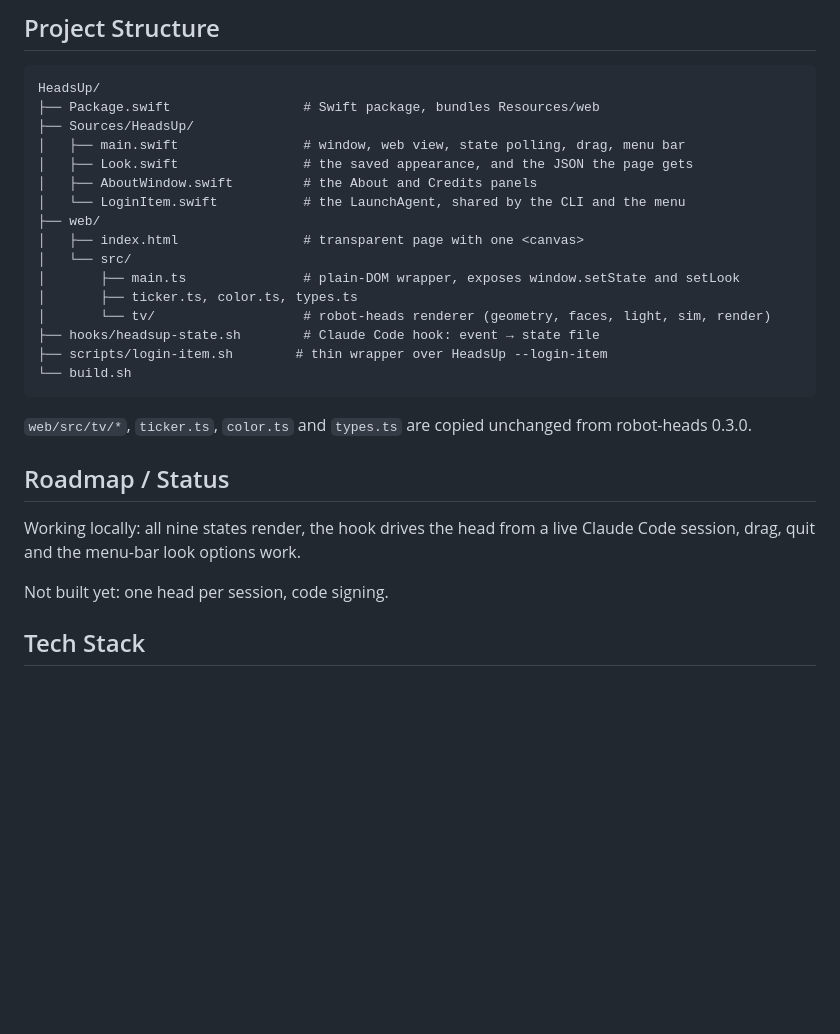
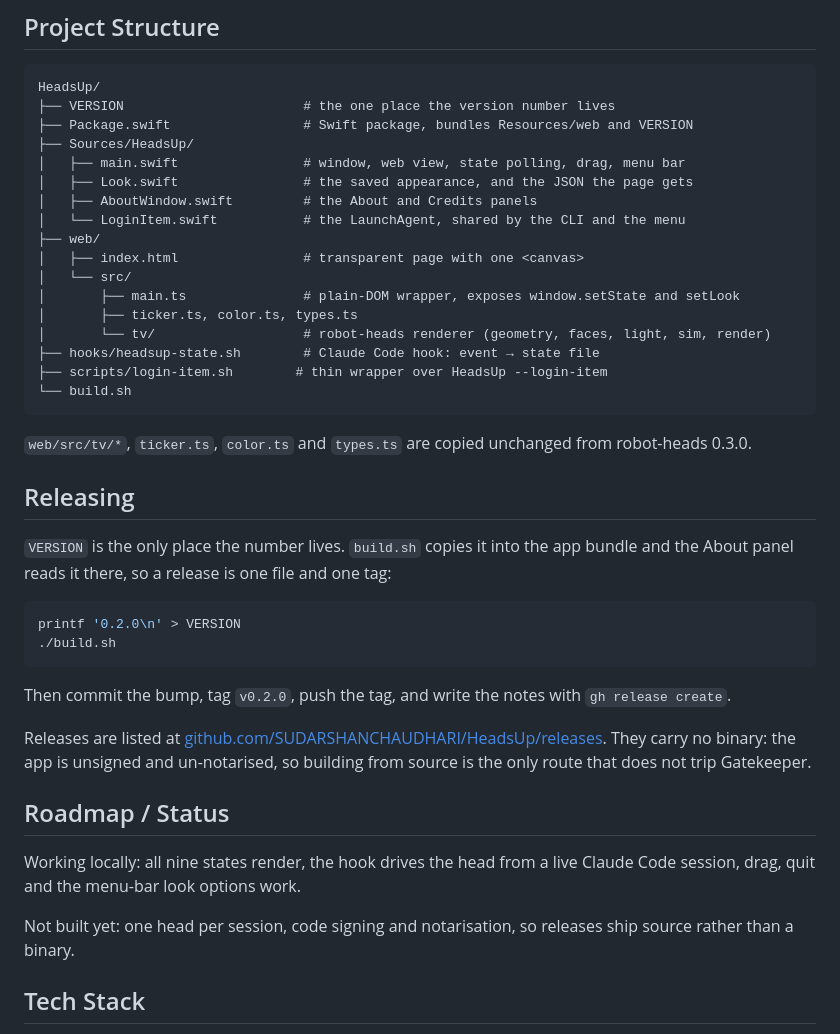
Before and after one commit to SUDARSHANCHAUDHARI/HeadsUp, a Markdown page: README.md, the part around one of its changes. GitHub-like rendering; blank space fills up the shorter version.

Commit message:
docs: release badge, VERSION in the tree, and how to cut a release (#12)
The repo had no releases and the README said nothing about how a version
is made. v0.1.0 is now tagged, so the badge tracks the latest one, the
tree listing shows VERSION, and a short Releasing section says the
number lives in one file and that releases ship source, not a binary,
because the app is neither signed nor notarised.

Co-authored-by: Claude Opus 5 <noreply@anthropic.com>

````diff
--- a/README.md
+++ b/README.md
@@ -190,7 +190,8 @@ cat ~/.headsup/state                # searching
 
 ```
 HeadsUp/
-├── Package.swift                 # Swift package, bundles Resources/web
+├── VERSION                       # the one place the version number lives
+├── Package.swift                 # Swift package, bundles Resources/web and VERSION
 ├── Sources/HeadsUp/
 │   ├── main.swift                # window, web view, state polling, drag, menu bar
 │   ├── Look.swift                # the saved appearance, and the JSON the page gets
@@ -209,11 +210,30 @@ HeadsUp/
 
 `web/src/tv/*`, `ticker.ts`, `color.ts` and `types.ts` are copied unchanged from robot-heads 0.3.0.
 
+## Releasing
+
+`VERSION` is the only place the number lives. `build.sh` copies it into the app
+bundle and the About panel reads it there, so a release is one file and one tag:
+
+```bash
+printf '0.2.0\n' > VERSION
+./build.sh
+```
+
+Then commit the bump, tag `v0.2.0`, push the tag, and write the notes with
+`gh release create`.
+
+Releases are listed at
+[github.com/SUDARSHANCHAUDHARI/HeadsUp/releases](https://github.com/SUDARSHANCHAUDHARI/HeadsUp/releases).
+They carry no binary: the app is unsigned and un-notarised, so building from
+source is the only route that does not trip Gatekeeper.
+
 ## Roadmap / Status
 
 Working locally: all nine states render, the hook drives the head from a live Claude Code session, drag, quit and the menu-bar look options work.
 
-Not built yet: one head per session, code signing.
+Not built yet: one head per session, code signing and notarisation, so releases
+ship source rather than a binary.
 
 ## Tech Stack
 
````
Also changed, not shown: other parts of README.md (+1 -1 lines).
